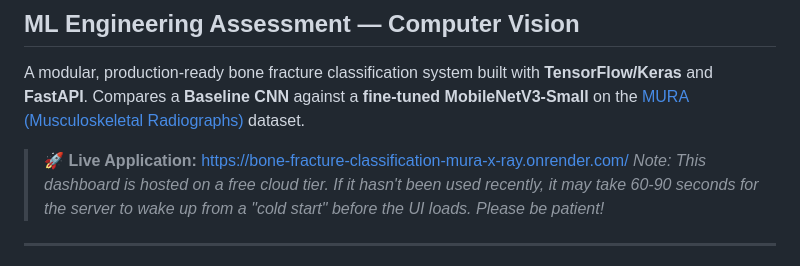
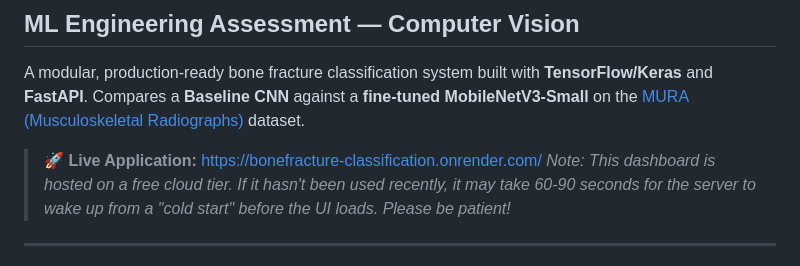
Before and after one commit to TahaRehan8/Bone-Fracture-Classification-MURA-X-ray-Dataset-, a Markdown page: README.md, the part around the change. Rendered like a GitHub page.

Commit message:
Updated live app URL to the shortened version

```diff
--- a/README.md
+++ b/README.md
@@ -4,7 +4,7 @@
 
 A modular, production-ready bone fracture classification system built with **TensorFlow/Keras** and **FastAPI**. Compares a **Baseline CNN** against a **fine-tuned MobileNetV3-Small** on the [MURA (Musculoskeletal Radiographs)](https://stanfordmlgroup.github.io/competitions/mura/) dataset.
 
-> **🚀 Live Application:** [https://bone-fracture-classification-mura-x-ray.onrender.com/](https://bone-fracture-classification-mura-x-ray.onrender.com/)
+> **🚀 Live Application:** [https://bonefracture-classification.onrender.com/](https://bonefracture-classification.onrender.com/)
 > *Note: This dashboard is hosted on a free cloud tier. If it hasn't been used recently, it may take 60-90 seconds for the server to wake up from a "cold start" before the UI loads. Please be patient!*
 
 ---
```
